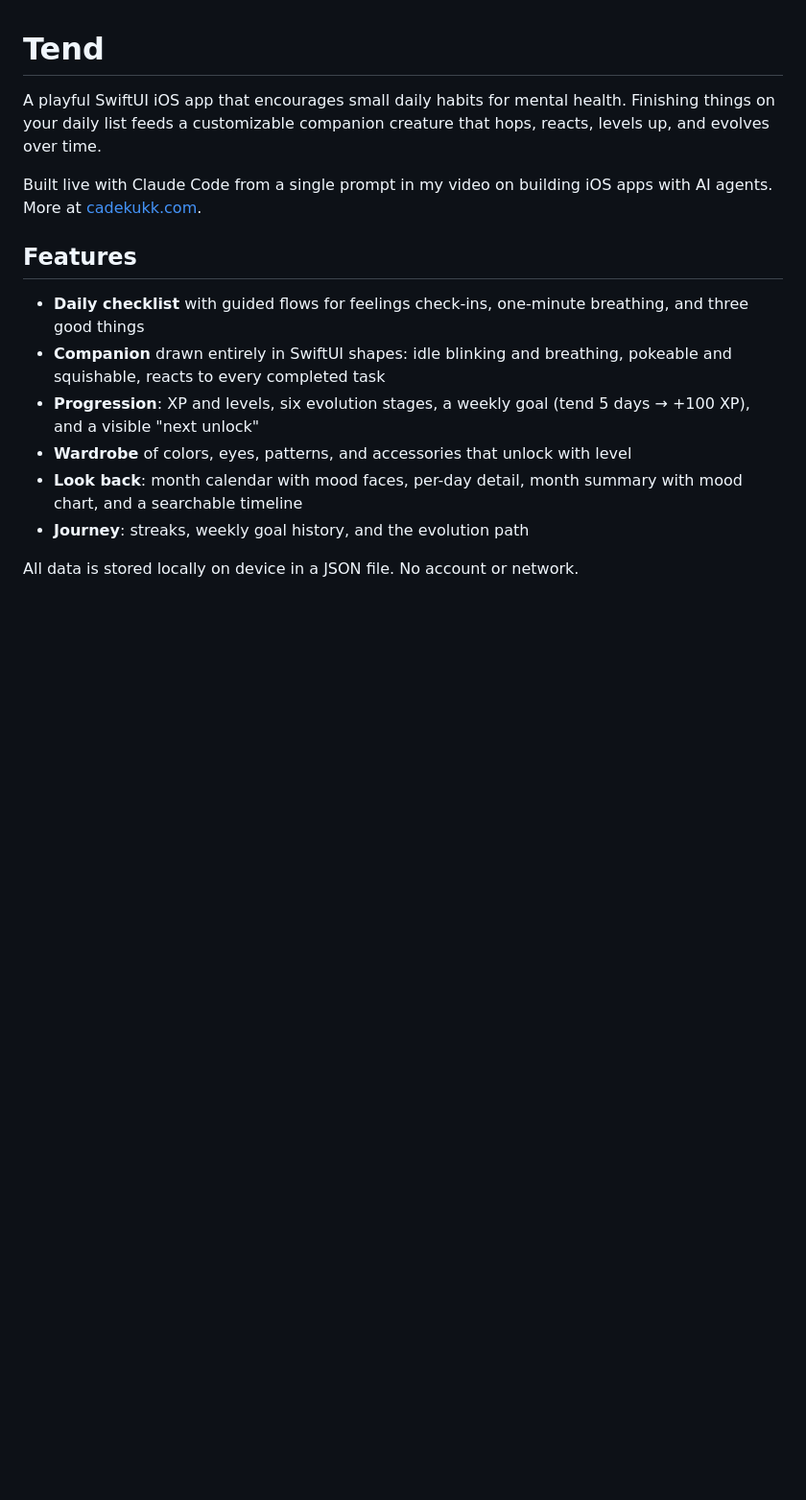
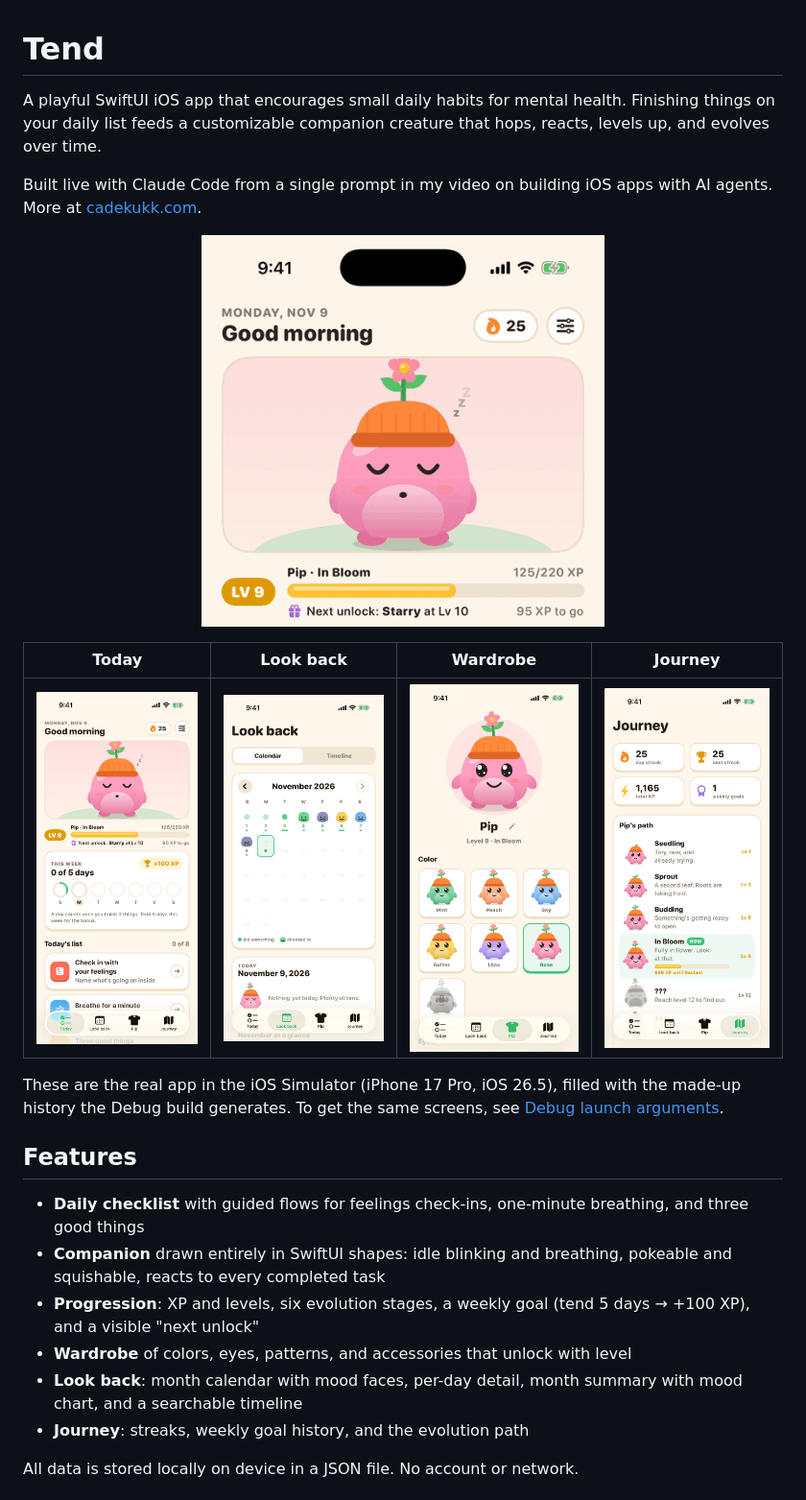
Before and after one commit to cadeKukk/tend, a Markdown page: README.md, the part around one of its changes. Shown at 96% size. Rendered like a GitHub page; pictures changed too: docs/screenshots/journey.png (added), docs/screenshots/lookback.png (added), docs/screenshots/reward.gif (added); blank space fills up the shorter version.

Commit message:
Show the app running in the README
Adds a GIF of a habit being completed and a screenshot of each of the
four tabs, captured from a Debug build in the iOS Simulator using the
app's own -demo data.

Corrects the -demo row: it replaces all data with new random history
on each launch and can land a level above the one asked for.

Co-Authored-By: Claude Opus 5.5 <noreply@anthropic.com>

```diff
--- a/README.md
+++ b/README.md
@@ -3,6 +3,16 @@
 A playful SwiftUI iOS app that encourages small daily habits for mental health. Finishing things on your daily list feeds a customizable companion creature that hops, reacts, levels up, and evolves over time.
 
 Built live with Claude Code from a single prompt in my video on building iOS apps with AI agents. More at [cadekukk.com](https://cadekukk.com).
+
+<p align="center">
+  <img src="docs/screenshots/reward.gif" width="420" alt="Pip the companion on the Today screen: a habit is completed, hearts burst around it, it says Nice one and the XP bar fills.">
+</p>
+
+| Today | Look back | Wardrobe | Journey |
+| --- | --- | --- | --- |
+| <img src="docs/screenshots/today.png" width="200" alt="Today screen: Pip asleep in a beanie, level and XP bar, the weekly goal and the daily checklist."> | <img src="docs/screenshots/lookback.png" width="200" alt="Look back screen: a month calendar with a mood face on each day that had a check-in."> | <img src="docs/screenshots/wardrobe.png" width="200" alt="Wardrobe screen: Pip with a grid of body colors, one still locked."> | <img src="docs/screenshots/journey.png" width="200" alt="Journey screen: streak, total XP and weekly goal counts above the evolution path."> |
+
+These are the real app in the iOS Simulator (iPhone 17 Pro, iOS 26.5), filled with the made-up history the Debug build generates. To get the same screens, see [Debug launch arguments](#debug-launch-arguments).
 
 ## Features
 
```
Also changed, not shown: other parts of README.md (+3 -1 lines).
